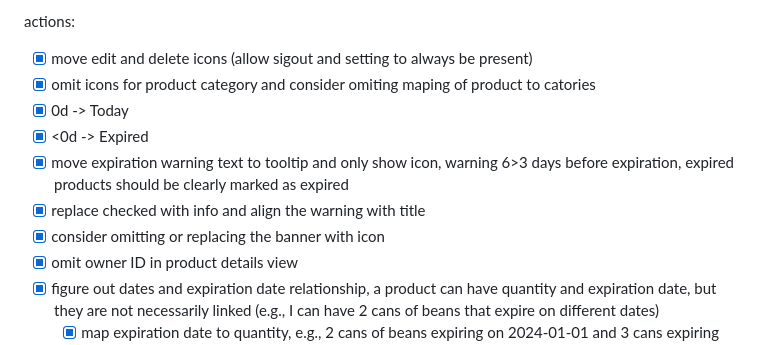
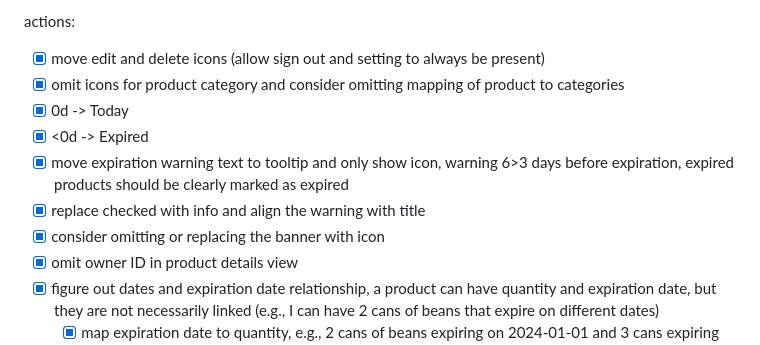
Before and after one commit to JoachimTislov/foodsavr, a Markdown page: TODO.md, the part around the change. GitHub-like rendering.

Commit message:
Fix TODO typos and list indentation
Co-authored-by: Copilot <223556219+Copilot@users.noreply.github.com>

```diff
--- a/TODO.md
+++ b/TODO.md
@@ -22,13 +22,13 @@ notes:
     - Shopping list routes to Collections with my inventory and shopping list
 
 actions:
-- [x] move edit and delete icons (allow sigout and setting to always be present)
-- [x] omit icons for product category and consider omiting maping of product to catories
+- [x] move edit and delete icons (allow sign out and setting to always be present)
+- [x] omit icons for product category and consider omitting mapping of product to categories
 - [x] 0d -> Today
 - [x] <0d -> Expired
 - [x] move expiration warning text to tooltip and only show icon, warning 6>3 days before expiration, expired products should be clearly marked as expired
- - [x] replace checked with info and align the warning with title
- - [x] consider omitting or replacing the banner with icon
+- [x] replace checked with info and align the warning with title
+- [x] consider omitting or replacing the banner with icon
 - [x] omit owner ID in product details view
 - [x] figure out dates and expiration date relationship, a product can have quantity and expiration date, but they are not necessarily linked (e.g., I can have 2 cans of beans that expire on different dates)
     - [x] map expiration date to quantity, e.g., 2 cans of beans expiring on 2024-01-01 and 3 cans expiring on 2024-02-01
```
